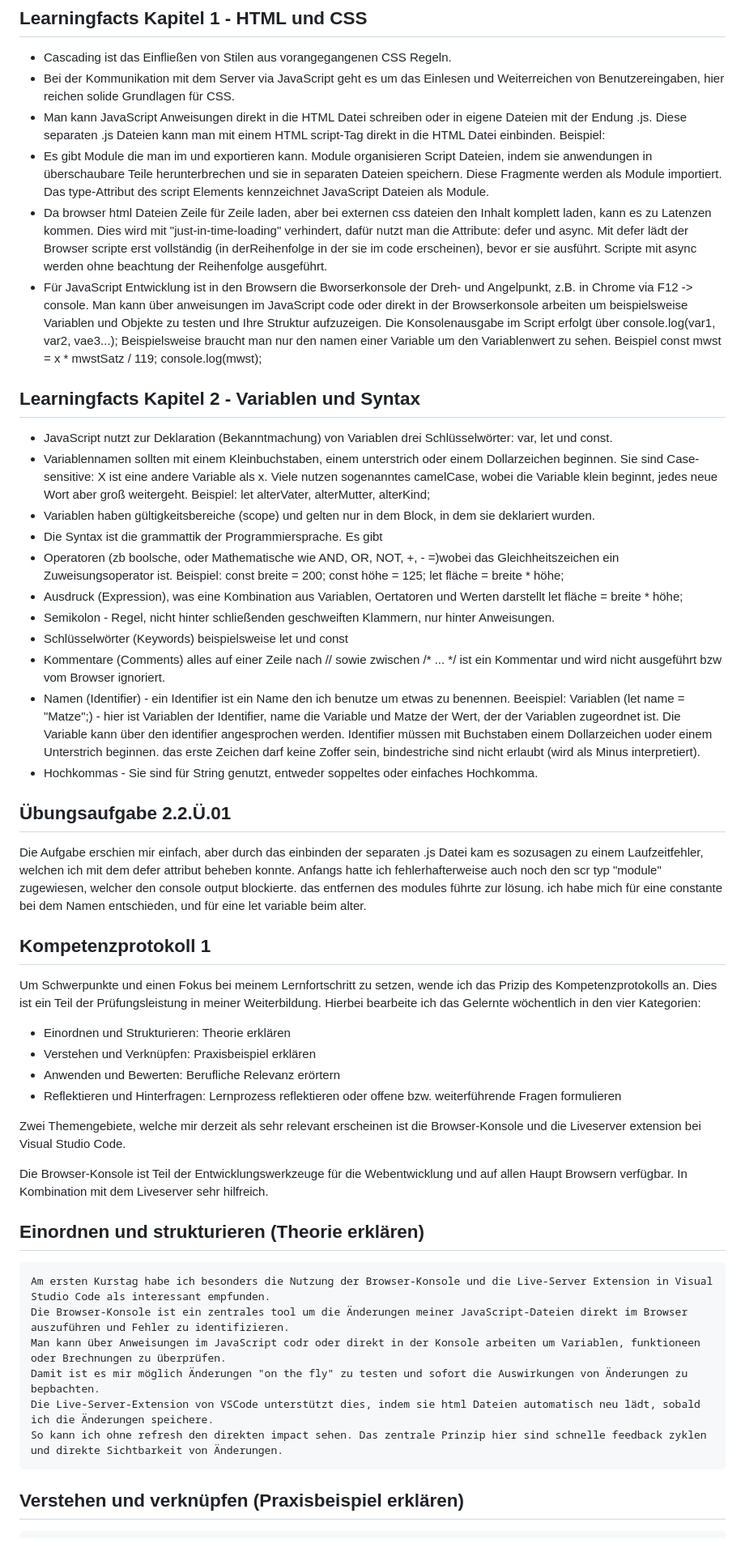
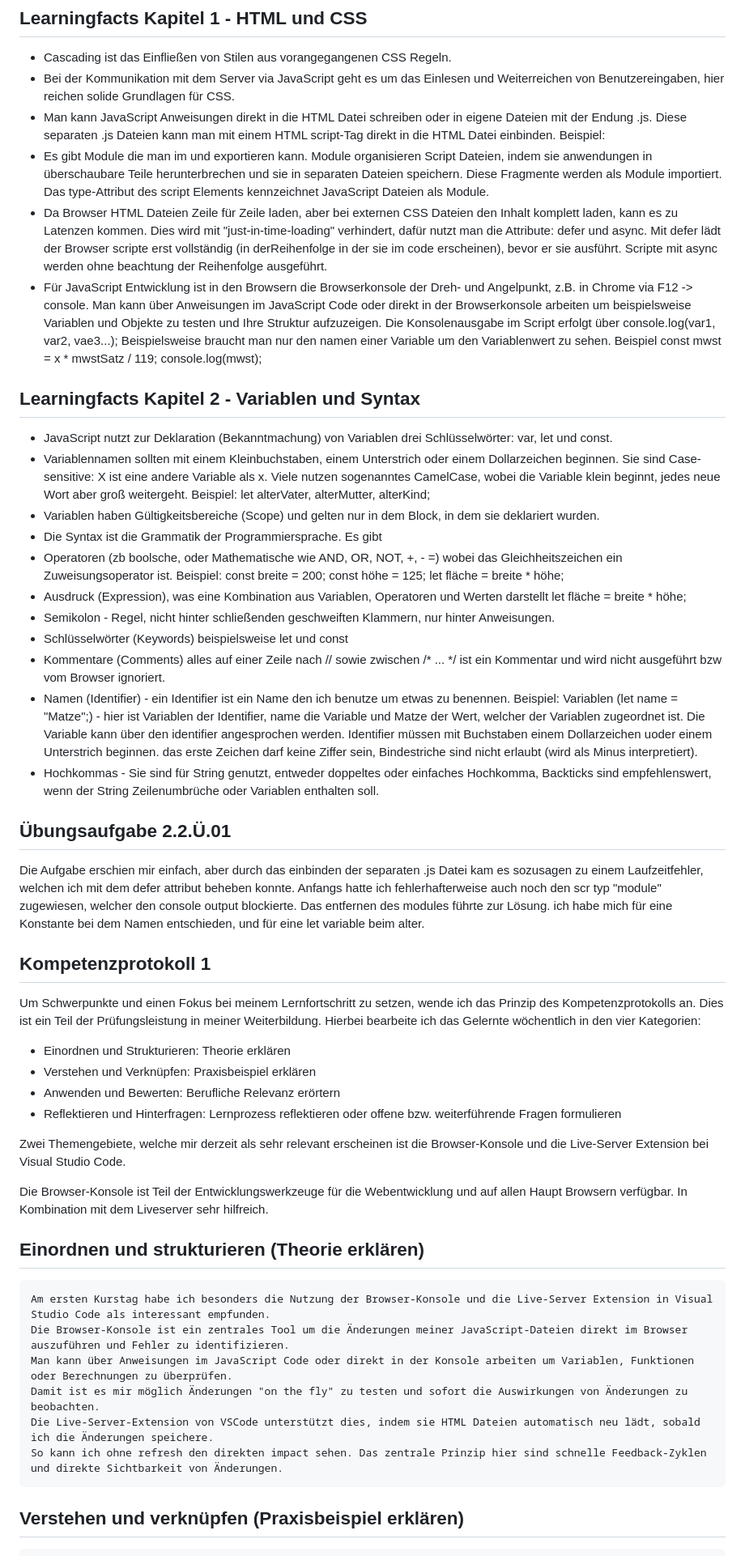
Before and after one commit to matthiaskahlert/learning-journey, a Markdown page: javascript/notes/week1.md, the part around the change printed below. Shown: that part at 81% size. Drawn GitHub-style.

```diff
--- a/javascript/notes/week1.md
+++ b/javascript/notes/week1.md
@@ -38,45 +38,45 @@ Daher sollte das HTML sicherheitshalber vom Validator geprüft werden.
 - Bei der Kommunikation mit dem Server via JavaScript geht es um das Einlesen und Weiterreichen von Benutzereingaben, hier reichen solide Grundlagen für CSS.
 - Man kann JavaScript Anweisungen direkt in die HTML Datei schreiben oder in eigene Dateien mit der Endung .js. Diese separaten .js Dateien kann man mit einem HTML script-Tag direkt in die HTML Datei einbinden. Beispiel: <script src="script.js" defer></script>
 - Es gibt Module die man im und exportieren kann. Module organisieren Script Dateien, indem sie anwendungen in überschaubare Teile herunterbrechen und sie in separaten Dateien speichern. Diese Fragmente werden als Module importiert. Das type-Attribut des script Elements kennzeichnet JavaScript Dateien als Module.
-- Da browser html Dateien Zeile für Zeile laden, aber bei externen css dateien den Inhalt komplett laden, kann es zu Latenzen kommen. Dies wird mit "just-in-time-loading" verhindert, dafür nutzt man die Attribute: defer und async. Mit defer lädt der Browser scripte erst vollständig (in derReihenfolge in der sie im code erscheinen), bevor er sie ausführt. Scripte mit async  werden ohne beachtung der Reihenfolge ausgeführt.
-- Für JavaScript Entwicklung ist in den Browsern die Bworserkonsole der Dreh- und Angelpunkt, z.B. in Chrome via F12 -> console. Man kann über anweisungen im JavaScript code oder direkt in der Browserkonsole arbeiten um beispielsweise Variablen und Objekte zu testen und Ihre Struktur aufzuzeigen. Die Konsolenausgabe im Script erfolgt über console.log(var1, var2, vae3...); Beispielsweise braucht man nur den namen einer Variable um den Variablenwert zu sehen. Beispiel const mwst = x * mwstSatz / 119;
+- Da Browser HTML Dateien Zeile für Zeile laden, aber bei externen CSS Dateien den Inhalt komplett laden, kann es zu Latenzen kommen. Dies wird mit "just-in-time-loading" verhindert, dafür nutzt man die Attribute: defer und async. Mit defer lädt der Browser scripte erst vollständig (in derReihenfolge in der sie im code erscheinen), bevor er sie ausführt. Scripte mit async  werden ohne beachtung der Reihenfolge ausgeführt.
+- Für JavaScript Entwicklung ist in den Browsern die Browserkonsole der Dreh- und Angelpunkt, z.B. in Chrome via F12 -> console. Man kann über Anweisungen im JavaScript Code oder direkt in der Browserkonsole arbeiten um beispielsweise Variablen und Objekte zu testen und Ihre Struktur aufzuzeigen. Die Konsolenausgabe im Script erfolgt über console.log(var1, var2, vae3...); Beispielsweise braucht man nur den namen einer Variable um den Variablenwert zu sehen. Beispiel const mwst = x * mwstSatz / 119;
         console.log(mwst);
 ## Learningfacts Kapitel 2 - Variablen und Syntax
 - JavaScript nutzt zur Deklaration (Bekanntmachung) von Variablen drei Schlüsselwörter: var, let und const.
-- Variablennamen sollten mit einem Kleinbuchstaben, einem unterstrich oder einem Dollarzeichen beginnen. Sie sind Case-sensitive: X ist eine andere Variable als x. Viele nutzen sogenanntes camelCase, wobei die Variable klein beginnt, jedes neue Wort aber groß weitergeht. Beispiel: let alterVater, alterMutter, alterKind;
-- Variablen haben gültigkeitsbereiche (scope) und gelten nur in dem Block, in dem sie deklariert wurden.
-- Die Syntax ist die grammattik der Programmiersprache. Es gibt
-- Operatoren (zb boolsche, oder Mathematische wie AND, OR, NOT, +, - =)wobei das Gleichheitszeichen ein Zuweisungsoperator ist. Beispiel:
+- Variablennamen sollten mit einem Kleinbuchstaben, einem Unterstrich oder einem Dollarzeichen beginnen. Sie sind Case-sensitive: X ist eine andere Variable als x. Viele nutzen sogenanntes CamelCase, wobei die Variable klein beginnt, jedes neue Wort aber groß weitergeht. Beispiel: let alterVater, alterMutter, alterKind;
+- Variablen haben Gültigkeitsbereiche (Scope) und gelten nur in dem Block, in dem sie deklariert wurden.
+- Die Syntax ist die Grammatik der Programmiersprache. Es gibt
+- Operatoren (zb boolsche, oder Mathematische wie AND, OR, NOT, +, - =) wobei das Gleichheitszeichen ein Zuweisungsoperator ist. Beispiel:
         const breite = 200;
         const höhe = 125;
         let fläche = breite * höhe;
-- Ausdruck (Expression), was eine Kombination aus Variablen, Oertatoren und Werten darstellt
+- Ausdruck (Expression), was eine Kombination aus Variablen, Operatoren und Werten darstellt
         let fläche = breite * höhe;
 - Semikolon - Regel, nicht hinter schließenden geschweiften Klammern, nur hinter Anweisungen.
 - Schlüsselwörter (Keywords) beispielsweise let und const
 - Kommentare (Comments) alles auf einer Zeile nach // sowie zwischen /* ... */ ist ein Kommentar und wird nicht ausgeführt bzw vom Browser ignoriert.
-- Namen (Identifier) - ein Identifier ist ein Name den ich benutze um etwas zu benennen. Beeispiel: Variablen (let name = "Matze";) - hier ist Variablen der Identifier, name die Variable und Matze der Wert, der der Variablen zugeordnet ist. Die Variable kann über den identifier angesprochen werden. Identifier müssen mit Buchstaben einem Dollarzeichen uoder einem Unterstrich beginnen. das erste Zeichen darf keine Zoffer sein, bindestriche sind nicht erlaubt (wird als Minus interpretiert).
-- Hochkommas - Sie sind für String genutzt, entweder soppeltes oder einfaches Hochkomma.
+- Namen (Identifier) - ein Identifier ist ein Name den ich benutze um etwas zu benennen. Beispiel: Variablen (let name = "Matze";) - hier ist Variablen der Identifier, name die Variable und Matze der Wert, welcher der Variablen zugeordnet ist. Die Variable kann über den identifier angesprochen werden. Identifier müssen mit Buchstaben einem Dollarzeichen uoder einem Unterstrich beginnen. das erste Zeichen darf keine Ziffer sein, Bindestriche sind nicht erlaubt (wird als Minus interpretiert).
+- Hochkommas - Sie sind für String genutzt, entweder doppeltes oder einfaches Hochkomma, Backticks sind empfehlenswert, wenn der String Zeilenumbrüche oder Variablen enthalten soll.
 ## Übungsaufgabe 2.2.Ü.01
-Die Aufgabe erschien mir einfach, aber durch das einbinden der separaten .js Datei kam es sozusagen zu einem Laufzeitfehler, welchen ich mit dem defer attribut beheben konnte. Anfangs hatte ich fehlerhafterweise auch noch den scr typ "module" zugewiesen, welcher den console output blockierte. das entfernen des modules führte zur lösung. ich habe mich für eine constante bei dem Namen entschieden, und für eine let variable beim alter.
+Die Aufgabe erschien mir einfach, aber durch das einbinden der separaten .js Datei kam es sozusagen zu einem Laufzeitfehler, welchen ich mit dem defer attribut beheben konnte. Anfangs hatte ich fehlerhafterweise auch noch den scr typ "module" zugewiesen, welcher den console output blockierte. Das entfernen des modules führte zur Lösung. ich habe mich für eine Konstante bei dem Namen entschieden, und für eine let variable beim alter.
 
 ## Kompetenzprotokoll 1
-Um Schwerpunkte und einen Fokus bei meinem Lernfortschritt zu setzen, wende ich das Prizip des Kompetenzprotokolls an. Dies ist ein Teil der Prüfungsleistung in meiner Weiterbildung. Hierbei bearbeite ich das Gelernte wöchentlich in den vier Kategorien:
+Um Schwerpunkte und einen Fokus bei meinem Lernfortschritt zu setzen, wende ich das Prinzip des Kompetenzprotokolls an. Dies ist ein Teil der Prüfungsleistung in meiner Weiterbildung. Hierbei bearbeite ich das Gelernte wöchentlich in den vier Kategorien:
 - Einordnen und Strukturieren: Theorie erklären
 - Verstehen und Verknüpfen: Praxisbeispiel erklären
 - Anwenden und Bewerten: Berufliche Relevanz erörtern
 - Reflektieren und Hinterfragen: Lernprozess reflektieren oder offene
 bzw. weiterführende Fragen formulieren
 
-Zwei Themengebiete, welche mir derzeit als sehr relevant erscheinen ist die Browser-Konsole und die Liveserver extension bei Visual Studio Code.
+Zwei Themengebiete, welche mir derzeit als sehr relevant erscheinen ist die Browser-Konsole und die Live-Server Extension bei Visual Studio Code.
 
 Die Browser-Konsole ist Teil der Entwicklungswerkzeuge für die Webentwicklung und auf allen Haupt Browsern verfügbar. In Kombination mit dem Liveserver sehr hilfreich.
  ## Einordnen und strukturieren (Theorie erklären)
     Am ersten Kurstag habe ich besonders die Nutzung der Browser-Konsole und die Live-Server Extension in Visual Studio Code als interessant empfunden.
-    Die Browser-Konsole ist ein zentrales tool um die Änderungen meiner JavaScript-Dateien direkt im Browser auszuführen und Fehler zu identifizieren.
-    Man kann über Anweisungen im JavaScript codr oder direkt in der Konsole arbeiten um Variablen, funktioneen oder Brechnungen zu überprüfen.
-    Damit ist es mir möglich Änderungen "on the fly" zu testen und sofort die Auswirkungen von Änderungen zu bepbachten.
-    Die Live-Server-Extension von VSCode unterstützt dies, indem sie html Dateien automatisch neu lädt, sobald ich die Änderungen speichere.
-    So kann ich ohne refresh den direkten impact sehen. Das zentrale Prinzip hier sind schnelle feedback zyklen und direkte Sichtbarkeit von Änderungen.
+    Die Browser-Konsole ist ein zentrales Tool um die Änderungen meiner JavaScript-Dateien direkt im Browser auszuführen und Fehler zu identifizieren.
+    Man kann über Anweisungen im JavaScript Code oder direkt in der Konsole arbeiten um Variablen, Funktionen oder Berechnungen zu überprüfen.
+    Damit ist es mir möglich Änderungen "on the fly" zu testen und sofort die Auswirkungen von Änderungen zu beobachten.
+    Die Live-Server-Extension von VSCode unterstützt dies, indem sie HTML Dateien automatisch neu lädt, sobald ich die Änderungen speichere.
+    So kann ich ohne refresh den direkten impact sehen. Das zentrale Prinzip hier sind schnelle Feedback-Zyklen und direkte Sichtbarkeit von Änderungen.
 ## Verstehen und verknüpfen (Praxisbeispiel erklären)
     Ein konkretes Beispiel aus meiner bisherigen Erfahrung ist das testen kleiner JavaScript Funktionen direkt in der Browser Konsole.
```
Also changed, not shown: other parts of javascript/notes/week1.md (+50 -50 lines).
